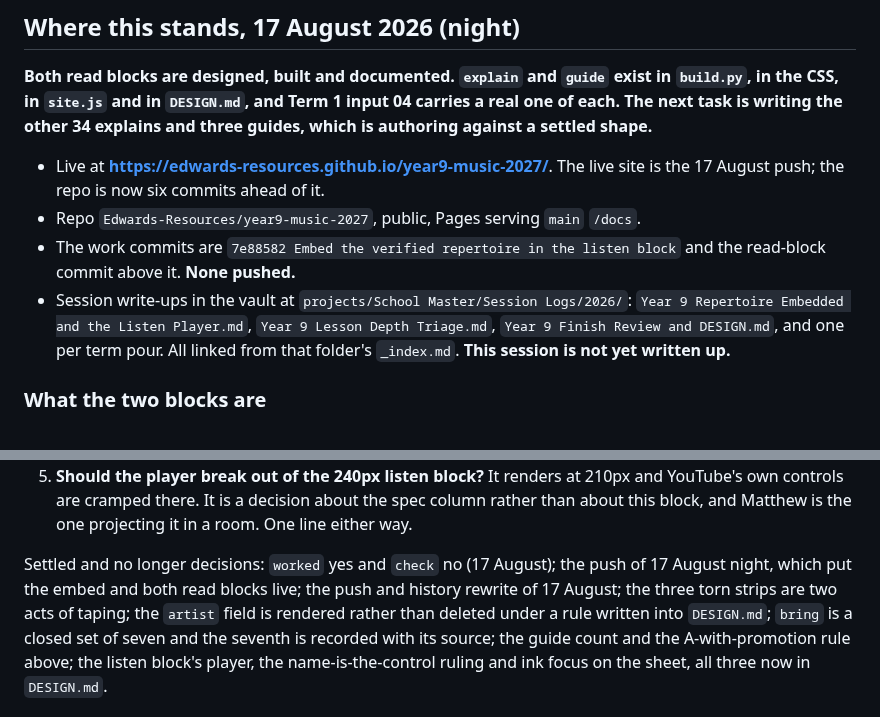
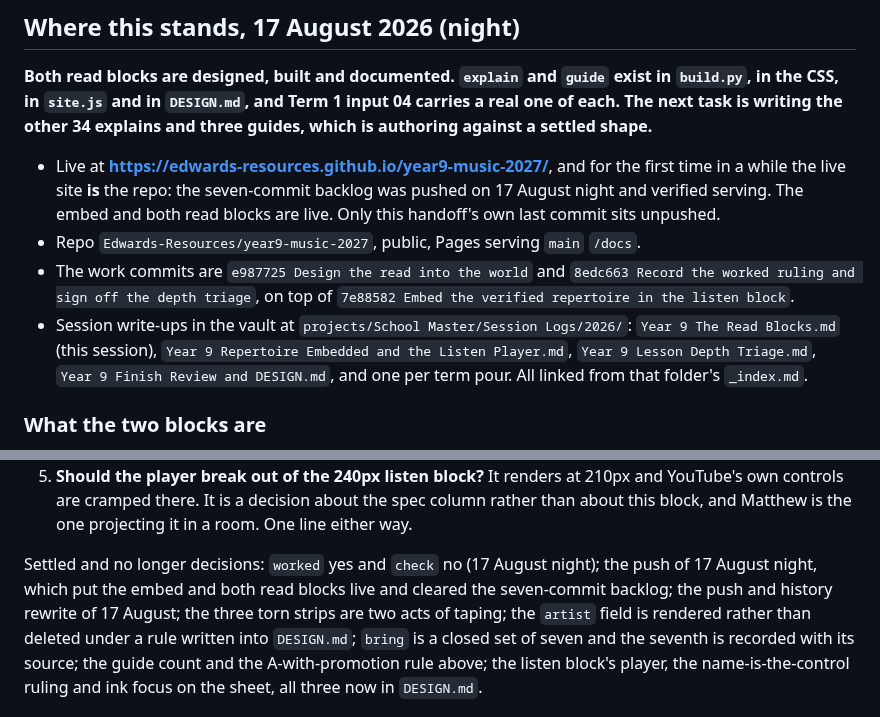
Before and after one commit to Edwards-Resources/year9-music-2027, a Markdown page: NEXT-SESSION.md, 2 parts joined by grey strips. GitHub-like rendering.

Commit message:
Roll the handoff after the push and the session log
Records that the seven-commit backlog is pushed and verified serving, links
this session's vault log, and moves the push out of the open decisions.

Co-Authored-By: Claude Opus 5 <noreply@anthropic.com>

```diff
--- a/NEXT-SESSION.md
+++ b/NEXT-SESSION.md
@@ -7,16 +7,20 @@ exist in `build.py`, in the CSS, in `site.js` and in `DESIGN.md`, and Term 1
 input 04 carries a real one of each. The next task is writing the other 34
 explains and three guides, which is authoring against a settled shape.**
 
-- Live at **https://edwards-resources.github.io/year9-music-2027/**. The live
-  site is the 17 August push; the repo is now six commits ahead of it.
+- Live at **https://edwards-resources.github.io/year9-music-2027/**, and for the
+  first time in a while the live site **is** the repo: the seven-commit backlog
+  was pushed on 17 August night and verified serving. The embed and both read
+  blocks are live. Only this handoff's own last commit sits unpushed.
 - Repo `Edwards-Resources/year9-music-2027`, public, Pages serving `main`
   `/docs`.
-- The work commits are `7e88582 Embed the verified repertoire in the listen
-  block` and the read-block commit above it. **None pushed.**
+- The work commits are `e987725 Design the read into the world` and
+  `8edc663 Record the worked ruling and sign off the depth triage`, on top of
+  `7e88582 Embed the verified repertoire in the listen block`.
 - Session write-ups in the vault at `projects/School Master/Session Logs/2026/`:
-  `Year 9 Repertoire Embedded and the Listen Player.md`, `Year 9 Lesson Depth
-  Triage.md`, `Year 9 Finish Review and DESIGN.md`, and one per term pour. All
-  linked from that folder's `_index.md`. **This session is not yet written up.**
+  `Year 9 The Read Blocks.md` (this session), `Year 9 Repertoire Embedded and
+  the Listen Player.md`, `Year 9 Lesson Depth Triage.md`, `Year 9 Finish Review
+  and DESIGN.md`, and one per term pour. All linked from that folder's
+  `_index.md`.
 
 ### What the two blocks are
 
@@ -221,9 +225,9 @@ commit message beside the A that forced it.
    the spec column rather than about this block, and Matthew is the one
    projecting it in a room. One line either way.
 
-Settled and no longer decisions: `worked` yes and `check` no (17 August); the
-push of 17 August night, which put the embed and both read blocks live; the push
-and history rewrite of 17 August; the
+Settled and no longer decisions: `worked` yes and `check` no (17 August night);
+the push of 17 August night, which put the embed and both read blocks live and
+cleared the seven-commit backlog; the push and history rewrite of 17 August; the
 three torn strips are two acts of taping; the `artist` field is rendered rather
 than deleted under a rule written into `DESIGN.md`; `bring` is a closed set of
 seven and the seventh is recorded with its source; the guide count and the
```
